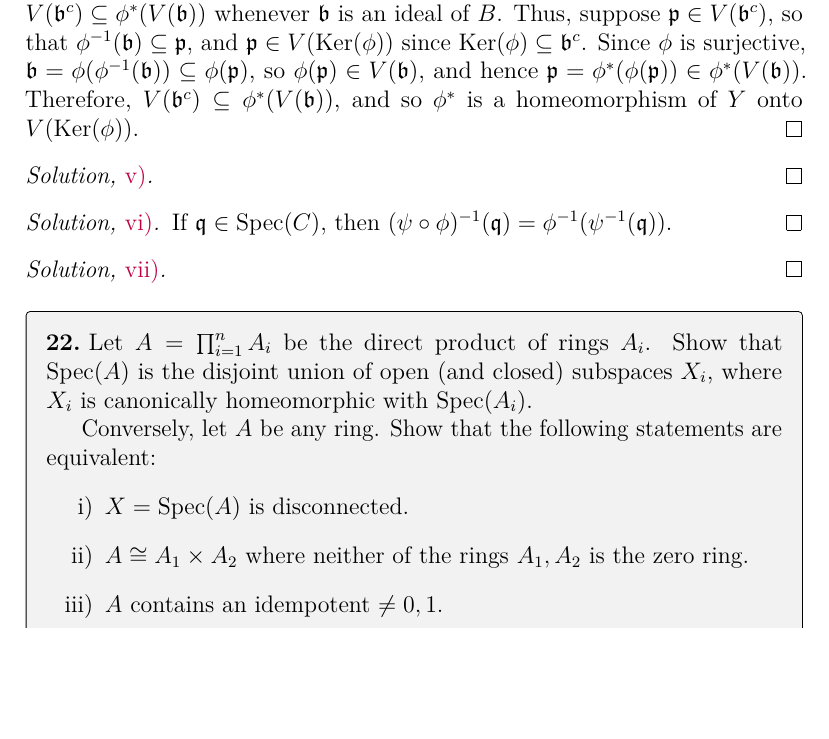
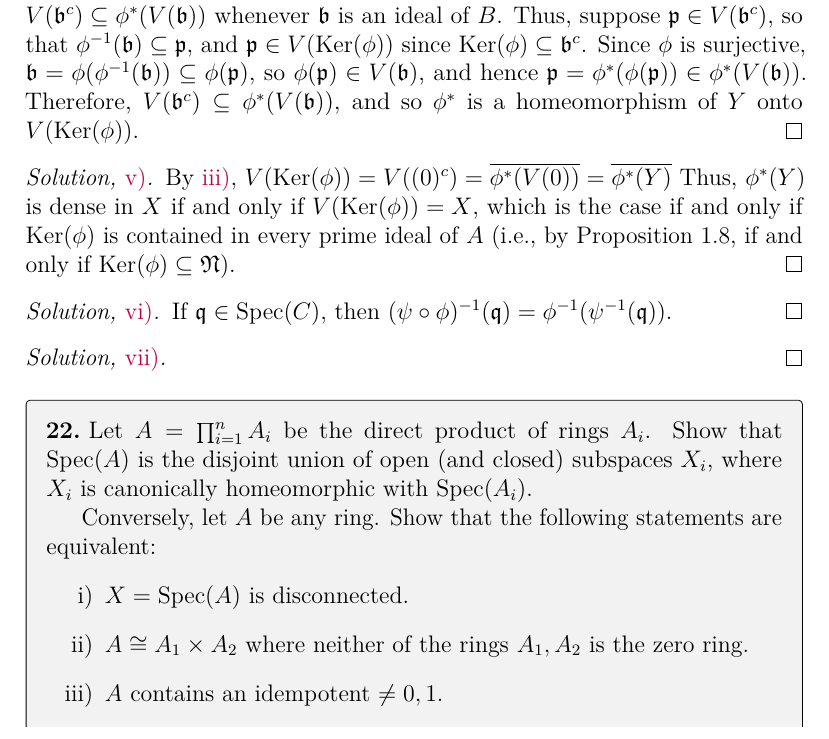
Before and after one commit to artemmavrin/atiyah-macdonald, a LaTeX document (solutions.tex, which reads chapters/01/exercises/21.tex): part of page 29 of 41, cut so that both start at the same text, the shorter picture padded with empty space. Compiled offline with pdfLaTeX.

Commit message:
added 1.21.v solution

```diff
--- a/chapters/01/exercises/21.tex
+++ b/chapters/01/exercises/21.tex
@@ -104,7 +104,8 @@ Therefore, \(V(\mathfrak{b}^c) \subseteq \phi^*(V(\mathfrak{b}))\), and so \(\ph
 \end{partsolution}
 
 \begin{partsolution}{v}
-
+By \partref{1}{21}{iii}, \(V(\Ker(\phi)) = V((0)^c) = \bar{\phi^*(V(0))} = \bar{\phi^*(Y)}\)
+Thus, \(\phi^*(Y)\) is dense in \(X\) if and only if \(V(\Ker(\phi)) = X\), which is the case if and only if \(\Ker(\phi)\) is contained in every prime ideal of \(A\) (i.e., by Proposition~1.8, if and only if \(\Ker(\phi) \subseteq \mathfrak{N}\)).
 \end{partsolution}
 
 \begin{partsolution}{vi}
```
